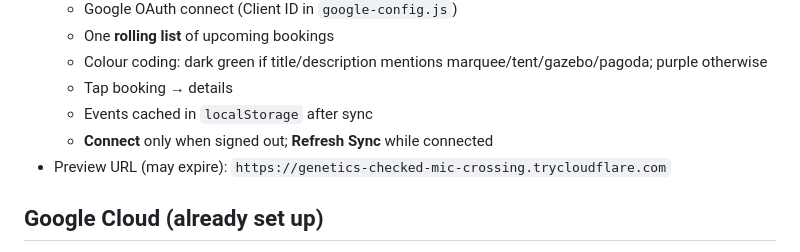
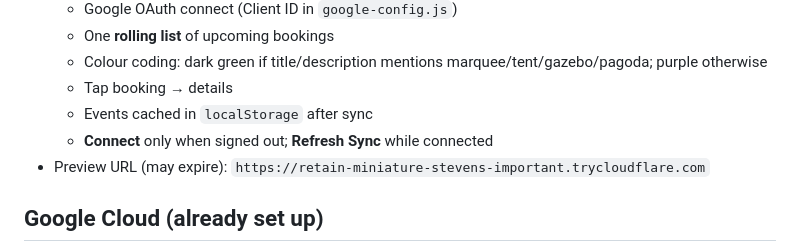
Before and after one commit to scottwallis1/PMH-Crew-Timesheets, a Markdown page: SESSION_CHECKPOINT.md, the part around the change. Drawn GitHub-style.

Commit message:
Update preview URL after avatar revert
Co-authored-by: scottwallis1 <scottwallis1@users.noreply.github.com>

```diff
--- a/SESSION_CHECKPOINT.md
+++ b/SESSION_CHECKPOINT.md
@@ -46,7 +46,7 @@ Asset cache bust: **`?v=1.10.5`**
   - Tap booking → details
   - Events cached in `localStorage` after sync
   - **Connect** only when signed out; **Refresh Sync** while connected
-- Preview URL (may expire): `https://genetics-checked-mic-crossing.trycloudflare.com`
+- Preview URL (may expire): `https://retain-miniature-stevens-important.trycloudflare.com`
 
 ## Google Cloud (already set up)
 
```
